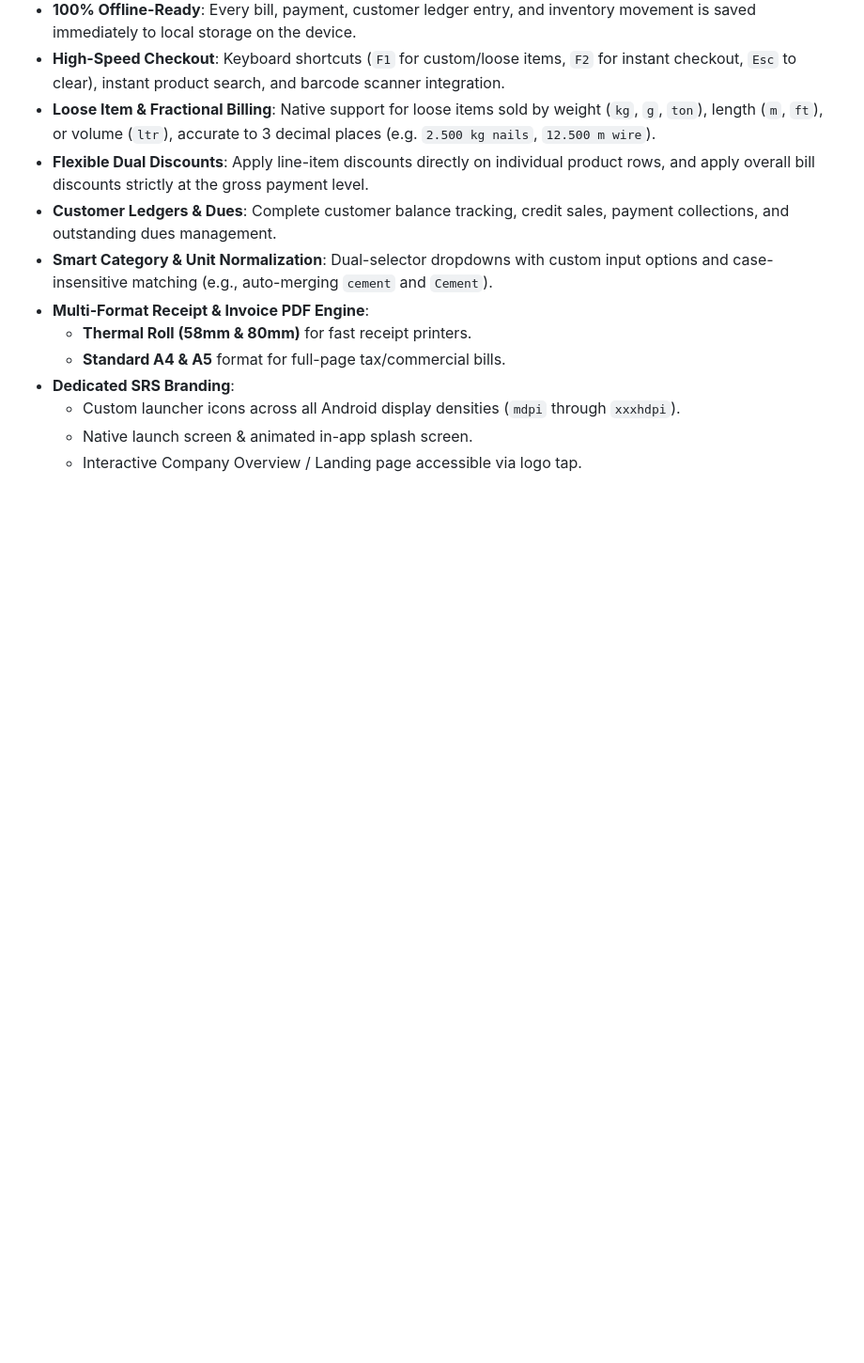
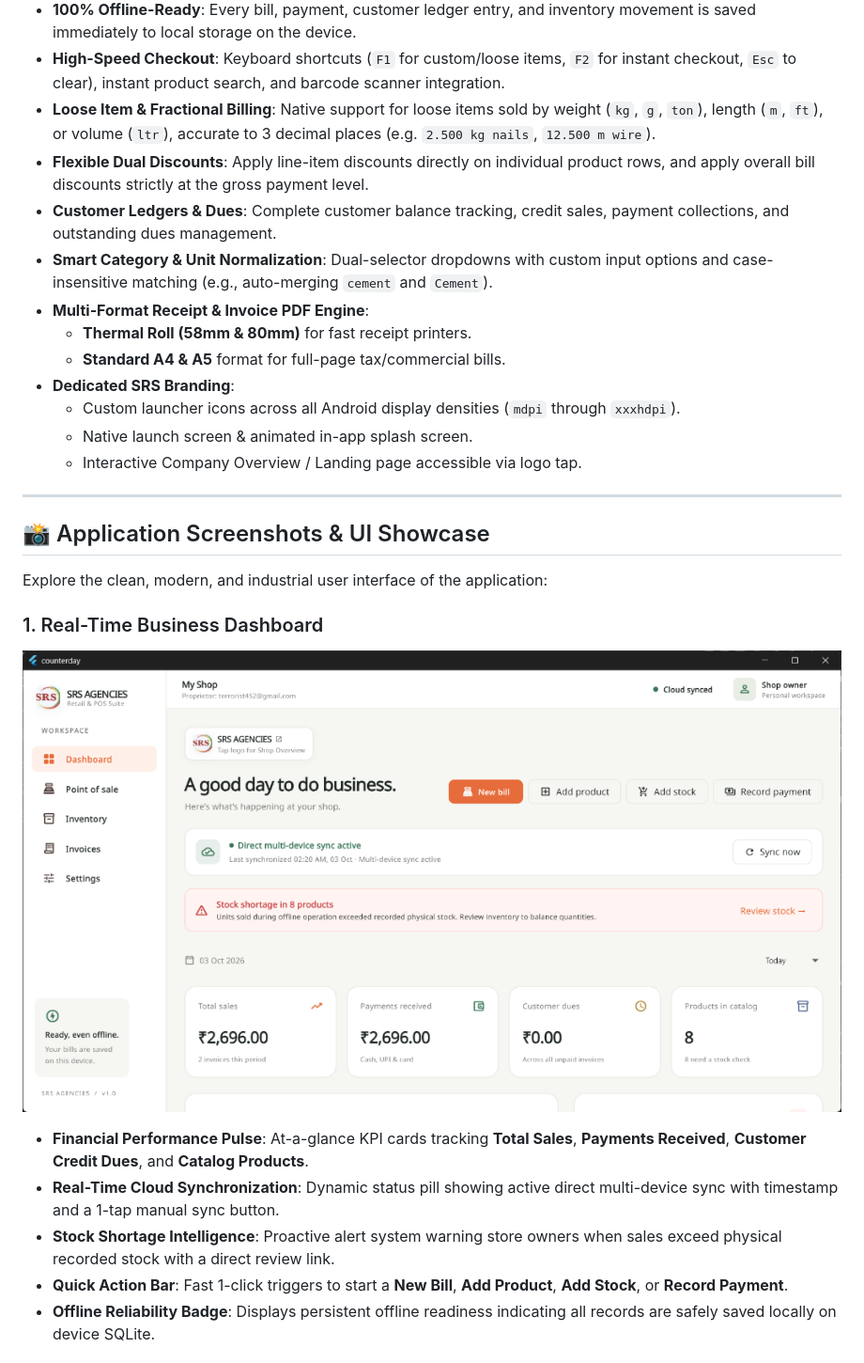
Before and after one commit to rajureddi/Billing-Software-pos-, a Markdown page: README.md, the part around the change printed below. Shown: that part at 94% size. Rendered like a GitHub page; pictures changed too: docs/screenshots/dashboard_overview.png (added); blank space fills up the shorter version.

Commit message:
docs: add application UI screenshots and feature showcase to README

```diff
--- a/README.md
+++ b/README.md
@@ -27,3 +27,18 @@ Engineered to operate seamlessly without an active internet connection, while pr
   - Custom launcher icons across all Android display densities (`mdpi` through `xxxhdpi`).
   - Native launch screen & animated in-app splash screen.
   - Interactive Company Overview / Landing page accessible via logo tap.
+
+---
+
+## 📸 Application Screenshots & UI Showcase
+
+Explore the clean, modern, and industrial user interface of the application:
+
+### 1. Real-Time Business Dashboard
+![Dashboard Overview](docs/screenshots/dashboard_overview.png)
+- **Financial Performance Pulse**: At-a-glance KPI cards tracking **Total Sales**, **Payments Received**, **Customer Credit Dues**, and **Catalog Products**.
+- **Real-Time Cloud Synchronization**: Dynamic status pill showing active direct multi-device sync with timestamp and a 1-tap manual sync button.
+- **Stock Shortage Intelligence**: Proactive alert system warning store owners when sales exceed physical recorded stock with a direct review link.
+- **Quick Action Bar**: Fast 1-click triggers to start a **New Bill**, **Add Product**, **Add Stock**, or **Record Payment**.
+- **Offline Reliability Badge**: Displays persistent offline readiness indicating all records are safely saved locally on device SQLite.
+
```
Also changed, not shown: other parts of README.md (+21 -0 lines), docs/screenshots/invoice_detail_modal.png (added), docs/screenshots/invoices_customer_dues.png (added), docs/screenshots/pos_checkout_counter.png (added).
